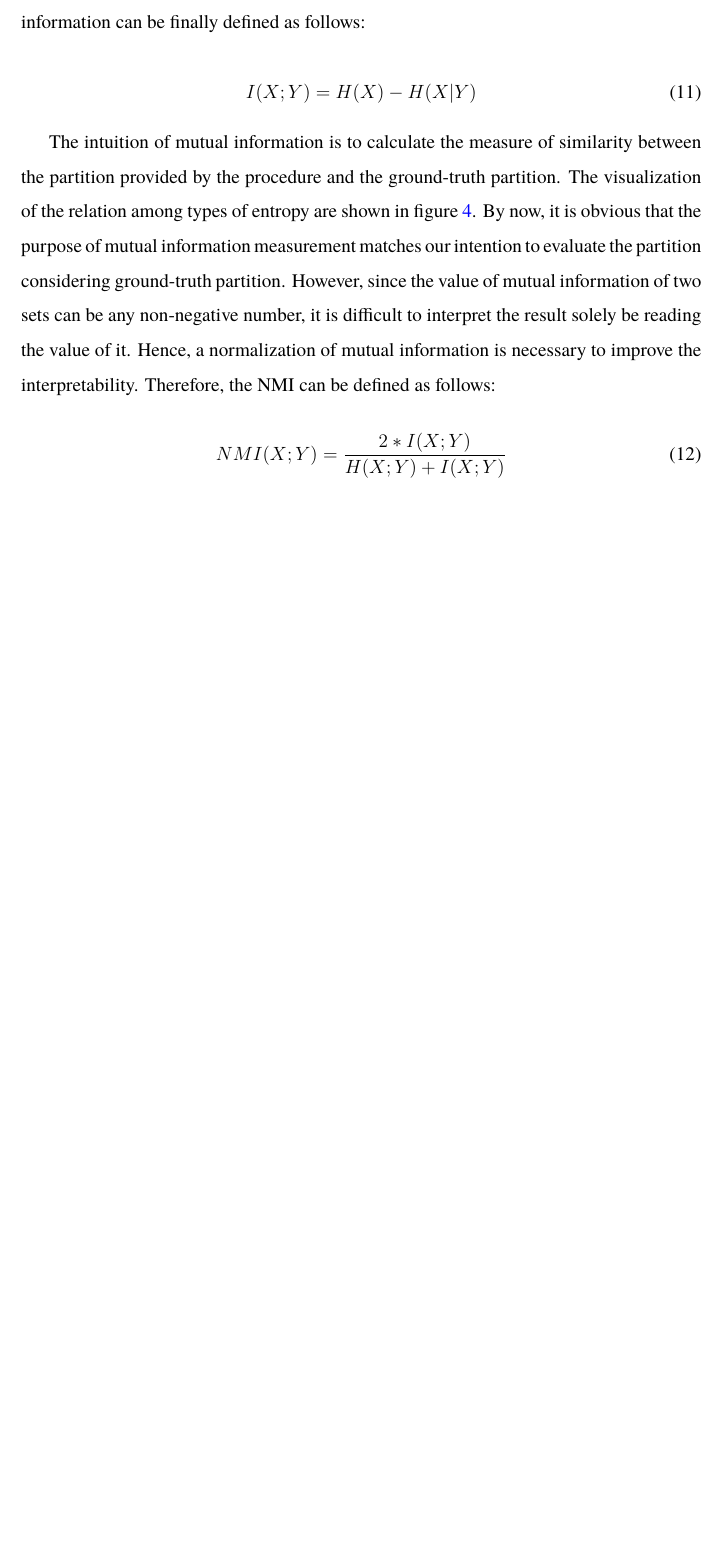
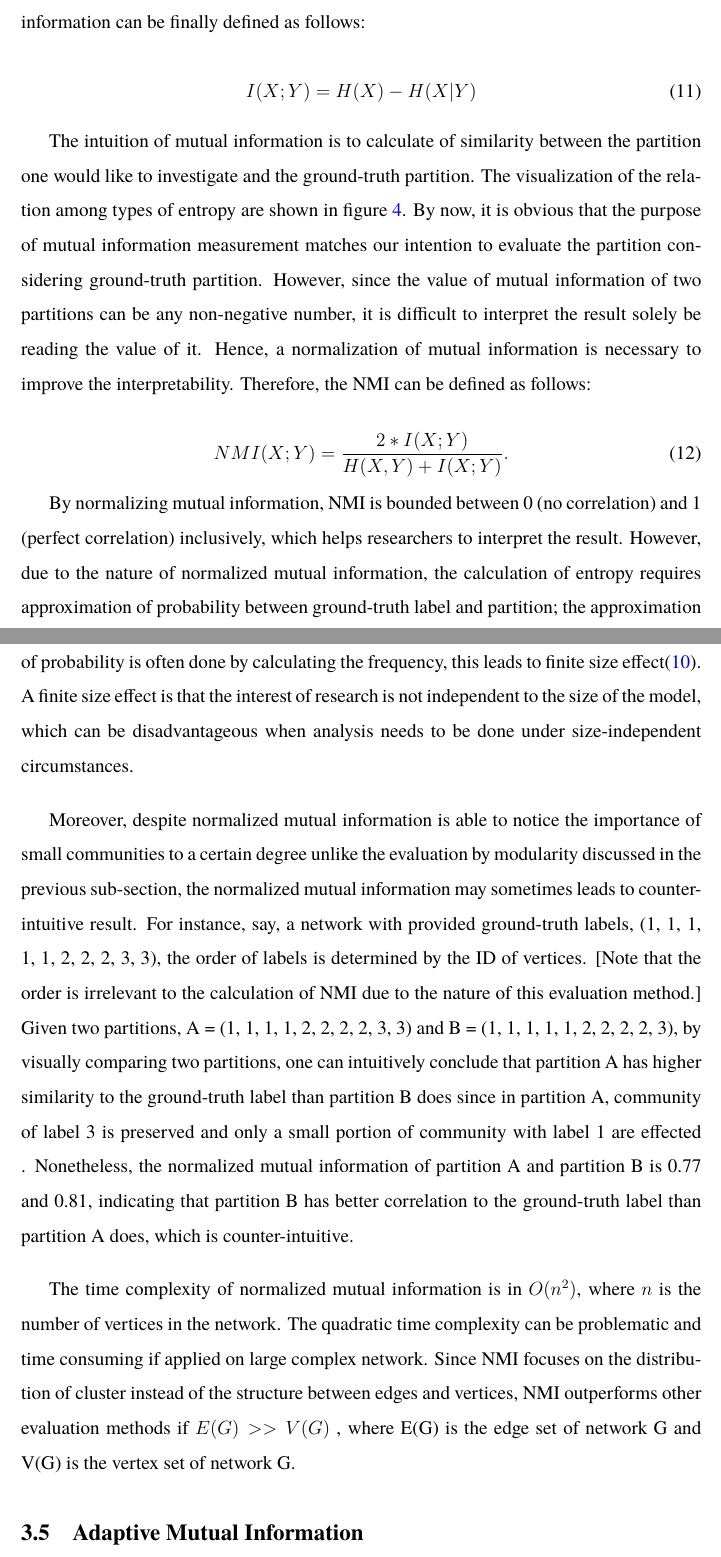
Before and after one commit to user0857/Dissertation, a LaTeX document (main.tex): part of page 17 of 19 before the commit and two parts of pages 17 and 18 of 20 after it, the two joined at a grey line, cut so that both start at the same text, the shorter picture padded with empty space. Compiled offline with pdfLaTeX.

Commit message:
Add files via upload
Dissertation:
    Complete NMI
    Working on aNMI

Demo:
    Added blockes for result added in section 3

```diff
--- a/main.tex
+++ b/main.tex
@@ -33,7 +33,7 @@
 
 
 
-\title{Evaluation of Community Detection Algorithms}
+\title{Evaluation of Community Detection Algorithm}
 \author{Ping-Chang Lee}
 \affil{MSc in Data Science \& Statistics \\ The University of Bath}
 \date{{September}{2022}}
@@ -310,10 +312,10 @@ With the above definitions of entropy, joint entropy, and conditional entropy, t
 I(X;Y) = H(X) - H(X|Y)
 \end{equation}
 
-The intuition of mutual information is to calculate the measure of similarity between the partition provided by the procedure and the ground-truth partition. The visualization of the relation among types of entropy are shown in figure \ref{fig:fig_4}. By now, it is obvious that the purpose of mutual information measurement matches our intention to evaluate the partition considering ground-truth partition. However, since the value of mutual information of two sets can be any non-negative number, it is difficult to interpret the result solely be reading the value of it. Hence, a normalization of mutual information is necessary to improve the interpretability. Therefore, the NMI can be defined as follows:
+The intuition of mutual information is to calculate of similarity between the partition one would like to investigate and the ground-truth partition. The visualization of the relation among types of entropy are shown in figure \ref{fig:fig_4}. By now, it is obvious that the purpose of mutual information measurement matches our intention to evaluate the partition considering ground-truth partition. However, since the value of mutual information of two partitions can be any non-negative number, it is difficult to interpret the result solely be reading the value of it. Hence, a normalization of mutual information is necessary to improve the interpretability. Therefore, the NMI can be defined as follows:
 
 \begin{equation}\label{eq:nmi}
-NMI(X;Y) = \frac{2*I(X; Y)}{H(X;Y) + I(X;Y)}
+NMI(X;Y) = \frac{2*I(X; Y)}{H(X,Y) + I(X;Y)}.
 \end{equation}
 
 \begin{figure}
@@ -324,6 +326,20 @@ NMI(X;Y) = \frac{2*I(X; Y)}{H(X;Y) + I(X;Y)}
 \end{figure}
-%% Continue working on NMI, read the procedure of Evaluation of Community Detection Methods, Page 3, below equation 13
+%% (Done)Continue working on NMI, read the procedure of Evaluation of Community Detection Methods, Page 3, below equation 13
+By normalizing mutual information, NMI is bounded between 0 (no correlation) and 1 (perfect correlation) inclusively, which helps researchers to interpret the result. However, due to the nature of normalized mutual information, the calculation of entropy requires approximation of  probability between ground-truth label and partition; the approximation of probability is often done by calculating the frequency, this leads to finite size effect\cite{10}. A finite size effect is that the interest of research is not independent to the size of the model, which can be disadvantageous when analysis needs to be done under size-independent circumstances.
 
+\bigbreak
+
+Moreover, despite normalized mutual information is able to notice the importance of small communities to a certain degree unlike the evaluation by modularity discussed in the previous sub-section, the normalized mutual information may sometimes leads to counter-intuitive result. For instance, say, a network with provided ground-truth labels, (1, 1, 1, 1, 1, 2, 2, 2, 3, 3), the order of labels is determined by the ID of vertices. [Note that the order is irrelevant to the calculation of NMI due to the nature of this evaluation method.] Given two partitions, A = (1, 1, 1, 1, 2, 2, 2, 2, 3, 3) and B = (1, 1, 1, 1, 1, 2, 2, 2, 2, 3), by visually comparing two partitions, one can intuitively conclude that partition A has higher similarity to the ground-truth label than partition B does since in partition A, community of label 3 is preserved and only a small portion of community with label 1 are effected . Nonetheless, the normalized mutual information of partition A and partition B is 0.77 and 0.81, indicating that partition B has better correlation to the ground-truth label than partition A does, which is counter-intuitive.
+
+\bigbreak
+
+The time complexity of normalized mutual information is in $O(n^2)$, where $n$ is the number of vertices in the network. The quadratic time complexity can be problematic and time consuming if applied on large complex network. Since NMI focuses on the distribution of cluster instead of the structure between edges and vertices, NMI outperforms other evaluation methods if $E(G) >>V(G)$
+, where E(G) is the edge set of network G and V(G) is the vertex set of network G.
+
+\subsection{Adaptive Mutual Information}
+%%Patches to NMI to encourage the completeness of community no matter the size of the community.
+
+%% Discuss the properties of the scale_check function and how the function performs in different sizes
 
 \pagebreak
 \begin{thebibliography}{100}
```
Also changed, not shown: main.tex (12 more changed lines), 1 other file.
